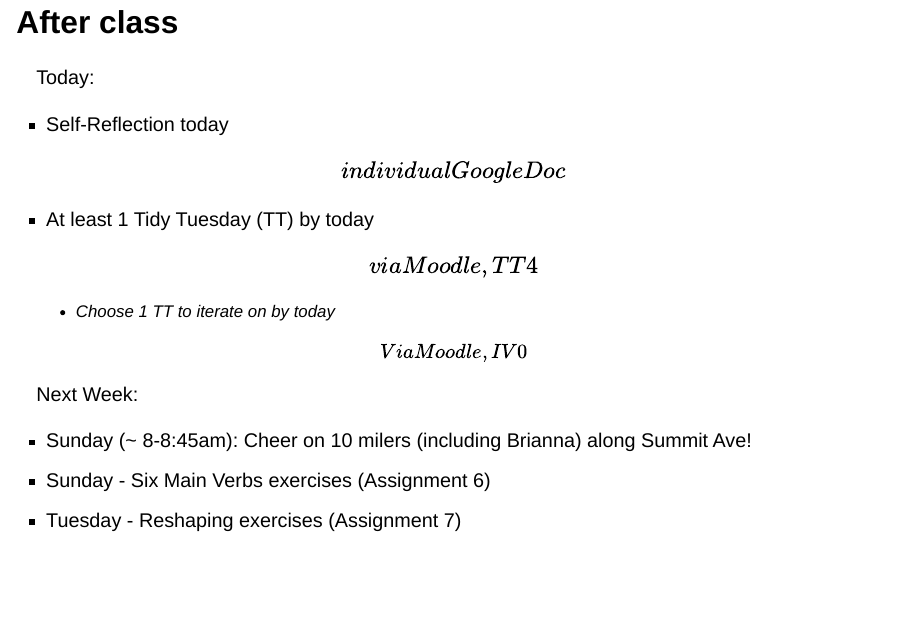
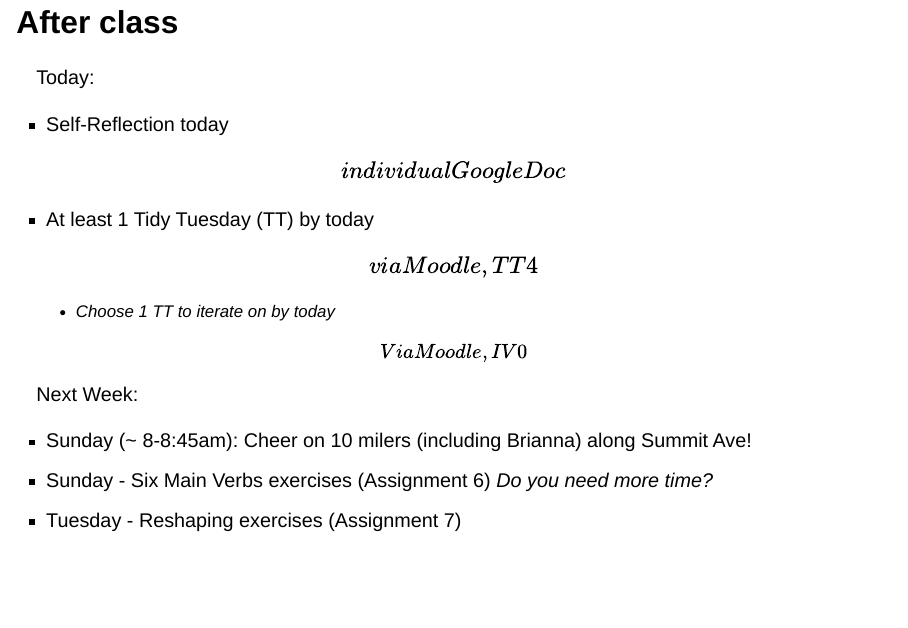
Before and after one commit to JamesNormington/112_spring_2023_slides, a Quarto document (FridayFun1.qmd): page 7 of 7. Rendered offline with R 4.5, knitr and Pandoc in place of Quarto, with nearby package versions; drawn as Slidy slides in place of the format the file asks for.

Commit message:
last update for Friday

```diff
--- a/FridayFun1.qmd
+++ b/FridayFun1.qmd
@@ -50,7 +50,7 @@ Add responses anonymous here:
 
 
 
-## After class
+## After class  {.smaller}
 
 Today:
 
@@ -61,5 +61,5 @@ Today:
 Next Week:
 
 -   Sunday (\~ 8-8:45am): Cheer on 10 milers (including Brianna) along Summit Ave!
--   Sunday - Six Main Verbs exercises (Assignment 6)
+-   Sunday - Six Main Verbs exercises (Assignment 6) *Do you need more time?*
 -   Tuesday - Reshaping exercises (Assignment 7)
```
Also changed, not shown: FridayFun1-speaker.html, FridayFun1.html.
